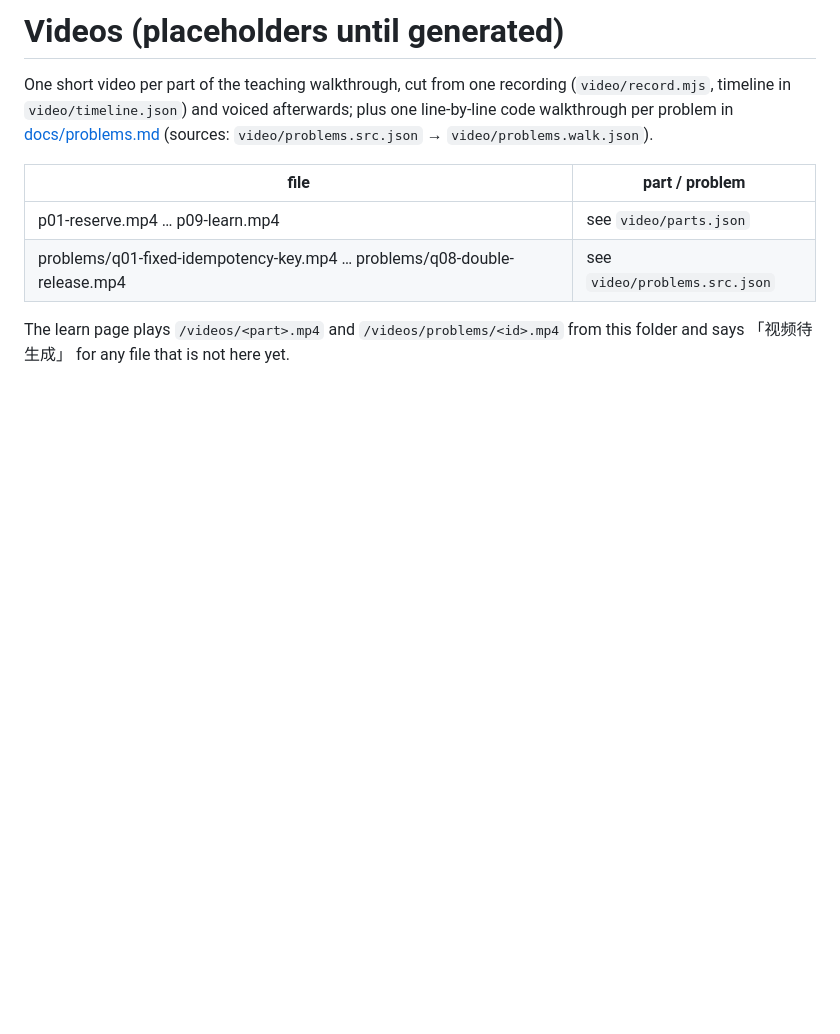
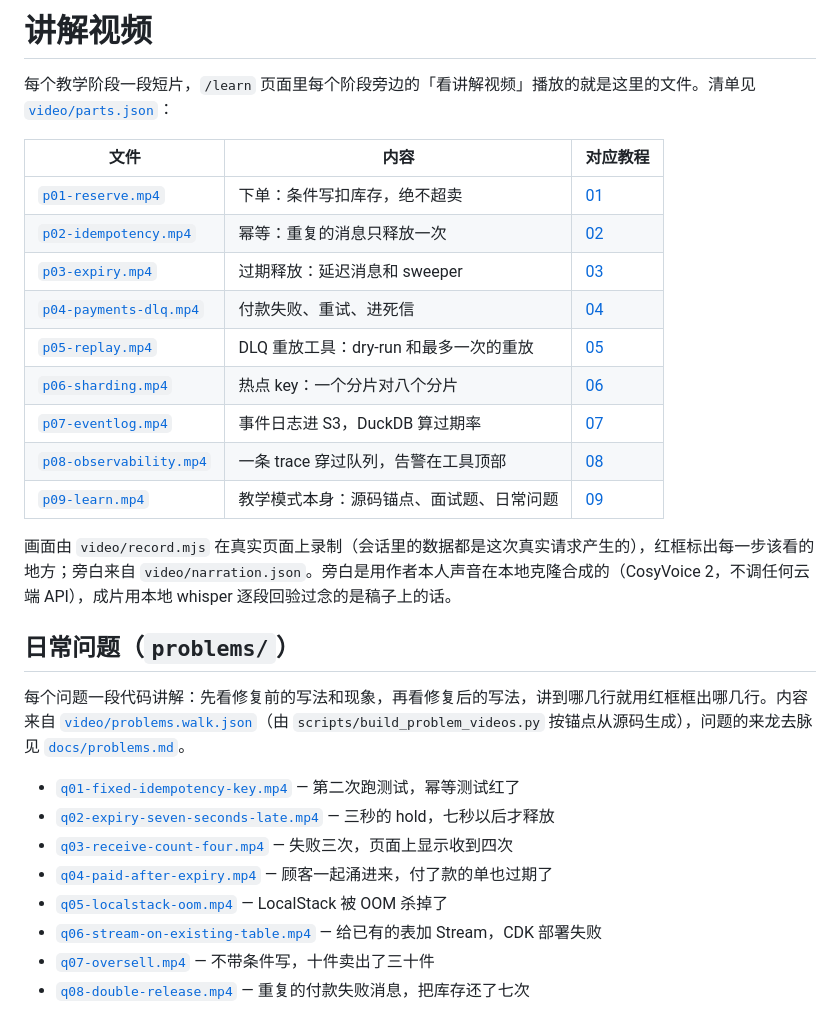
Before and after one commit to suyi5179-collab/stockhold, a Markdown page: docs/videos/README.md, the part around the change. Drawn GitHub-style; blank space fills up the shorter version.

Commit message:
Narrated videos: per-stage clips, problem walkthroughs, learn preview GIF
Co-Authored-By: Claude Opus 5.5 <noreply@anthropic.com>

```diff
--- a/docs/videos/README.md
+++ b/docs/videos/README.md
@@ -1,13 +1,30 @@
-# Videos (placeholders until generated)
+# 讲解视频
 
-One short video per part of the teaching walkthrough, cut from one recording (`video/record.mjs`, timeline in
-`video/timeline.json`) and voiced afterwards; plus one line-by-line code walkthrough per problem in
-[docs/problems.md](../problems.md) (sources: `video/problems.src.json` → `video/problems.walk.json`).
+每个教学阶段一段短片，`/learn` 页面里每个阶段旁边的「看讲解视频」播放的就是这里的文件。清单见 [`video/parts.json`](../../video/parts.json)：
 
-| file | part / problem |
-|---|---|
-| p01-reserve.mp4 … p09-learn.mp4 | see `video/parts.json` |
-| problems/q01-fixed-idempotency-key.mp4 … problems/q08-double-release.mp4 | see `video/problems.src.json` |
+| 文件 | 内容 | 对应教程 |
+|---|---|---|
+| [`p01-reserve.mp4`](p01-reserve.mp4) | 下单：条件写扣库存，绝不超卖 | [01](../tutorial/01-reserve.md) |
+| [`p02-idempotency.mp4`](p02-idempotency.mp4) | 幂等：重复的消息只释放一次 | [02](../tutorial/02-idempotency.md) |
+| [`p03-expiry.mp4`](p03-expiry.mp4) | 过期释放：延迟消息和 sweeper | [03](../tutorial/03-expiry.md) |
+| [`p04-payments-dlq.mp4`](p04-payments-dlq.mp4) | 付款失败、重试、进死信 | [04](../tutorial/04-payments-dlq.md) |
+| [`p05-replay.mp4`](p05-replay.mp4) | DLQ 重放工具：dry-run 和最多一次的重放 | [05](../tutorial/05-replay-tool.md) |
+| [`p06-sharding.mp4`](p06-sharding.mp4) | 热点 key：一个分片对八个分片 | [06](../tutorial/06-hot-key-sharding.md) |
+| [`p07-eventlog.mp4`](p07-eventlog.mp4) | 事件日志进 S3，DuckDB 算过期率 | [07](../tutorial/07-event-log.md) |
+| [`p08-observability.mp4`](p08-observability.mp4) | 一条 trace 穿过队列，告警在工具顶部 | [08](../tutorial/08-observability.md) |
+| [`p09-learn.mp4`](p09-learn.mp4) | 教学模式本身：源码锚点、面试题、日常问题 | [09](../tutorial/09-learn-mode.md) |
 
-The learn page plays `/videos/<part>.mp4` and `/videos/problems/<id>.mp4` from this folder and says
-「视频待生成」 for any file that is not here yet.
+画面由 `video/record.mjs` 在真实页面上录制（会话里的数据都是这次真实请求产生的），红框标出每一步该看的地方；旁白来自 `video/narration.json`。旁白是用作者本人声音在本地克隆合成的（CosyVoice 2，不调任何云端 API），成片用本地 whisper 逐段回验过念的是稿子上的话。
+
+## 日常问题（`problems/`）
+
+每个问题一段代码讲解：先看修复前的写法和现象，再看修复后的写法，讲到哪几行就用红框框出哪几行。内容来自 [`video/problems.walk.json`](../../video/problems.walk.json)（由 `scripts/build_problem_videos.py` 按锚点从源码生成），问题的来龙去脉见 [`docs/problems.md`](../problems.md)。
+
+- [`q01-fixed-idempotency-key.mp4`](problems/q01-fixed-idempotency-key.mp4) — 第二次跑测试，幂等测试红了
+- [`q02-expiry-seven-seconds-late.mp4`](problems/q02-expiry-seven-seconds-late.mp4) — 三秒的 hold，七秒以后才释放
+- [`q03-receive-count-four.mp4`](problems/q03-receive-count-four.mp4) — 失败三次，页面上显示收到四次
+- [`q04-paid-after-expiry.mp4`](problems/q04-paid-after-expiry.mp4) — 顾客一起涌进来，付了款的单也过期了
+- [`q05-localstack-oom.mp4`](problems/q05-localstack-oom.mp4) — LocalStack 被 OOM 杀掉了
+- [`q06-stream-on-existing-table.mp4`](problems/q06-stream-on-existing-table.mp4) — 给已有的表加 Stream，CDK 部署失败
+- [`q07-oversell.mp4`](problems/q07-oversell.mp4) — 不带条件写，十件卖出了三十件
+- [`q08-double-release.mp4`](problems/q08-double-release.mp4) — 重复的付款失败消息，把库存还了七次
```
Also changed, not shown: README.md (+1 -1 lines), docs/learn-preview.gif (added), 17 other files.
